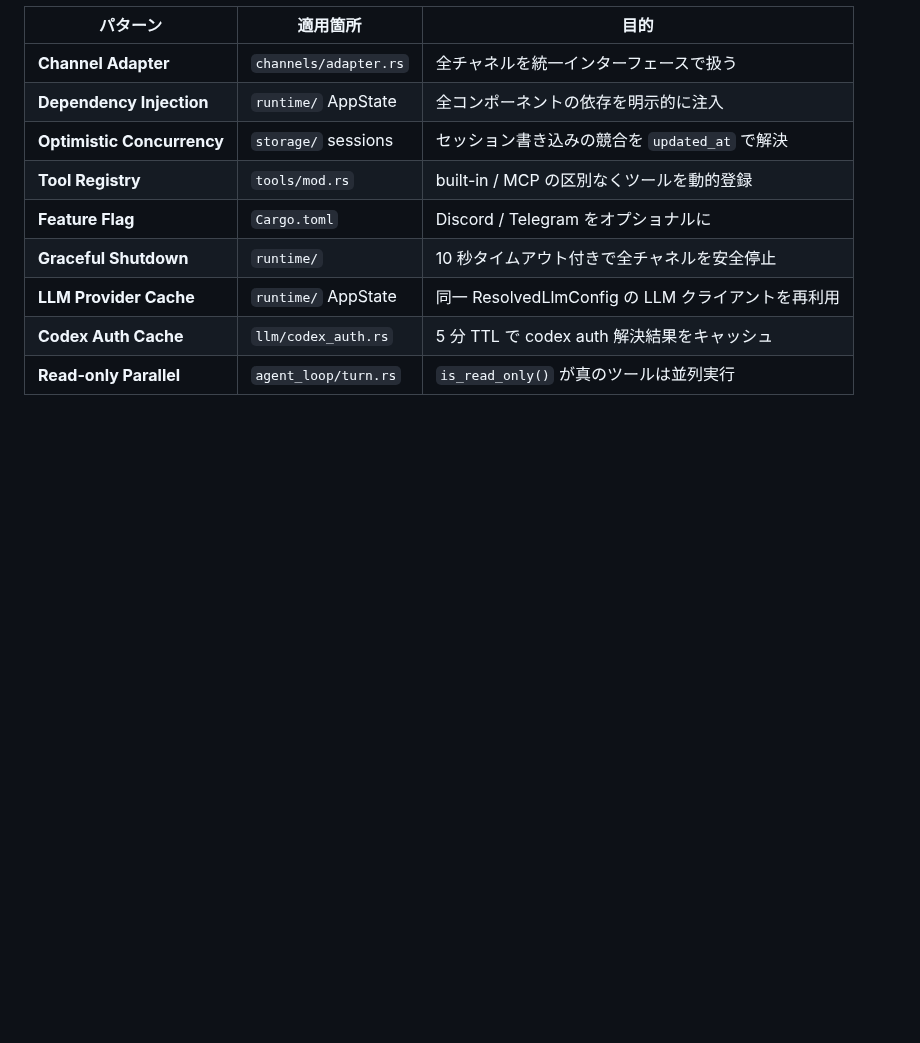
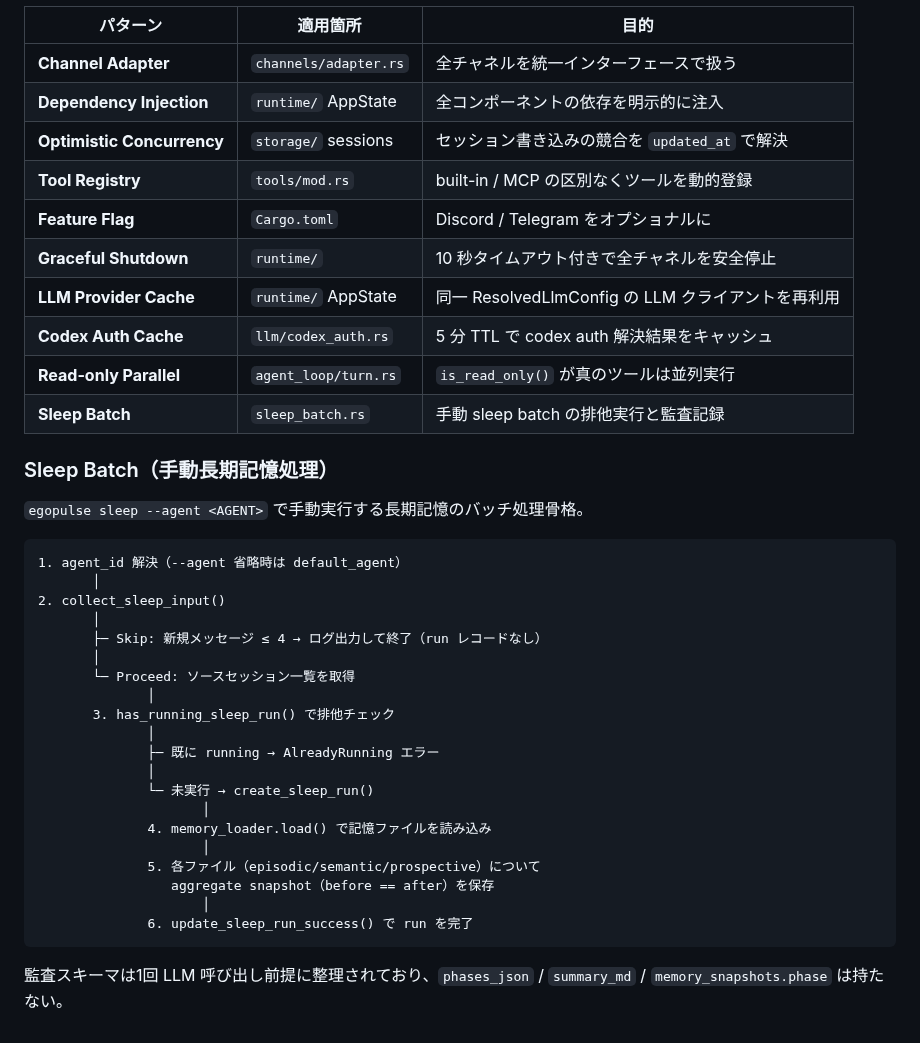
Before and after one commit to endo-ly/egopulse, a Markdown page: docs/architecture.md, the part around the change. GitHub-like rendering; blank space fills up the shorter version.

````diff
--- a/docs/architecture.md
+++ b/docs/architecture.md
@@ -290,3 +290,33 @@ pub trait ChannelAdapter: Send + Sync {
 | **LLM Provider Cache** | `runtime/` AppState | 同一 ResolvedLlmConfig の LLM クライアントを再利用 |
 | **Codex Auth Cache** | `llm/codex_auth.rs` | 5 分 TTL で codex auth 解決結果をキャッシュ |
 | **Read-only Parallel** | `agent_loop/turn.rs` | `is_read_only()` が真のツールは並列実行 |
+| **Sleep Batch** | `sleep_batch.rs` | 手動 sleep batch の排他実行と監査記録 |
+
+### Sleep Batch（手動長期記憶処理）
+
+`egopulse sleep --agent <AGENT>` で手動実行する長期記憶のバッチ処理骨格。
+
+```text
+1. agent_id 解決（--agent 省略時は default_agent）
+       │
+2. collect_sleep_input()
+       │
+       ├─ Skip: 新規メッセージ ≤ 4 → ログ出力して終了（run レコードなし）
+       │
+       └─ Proceed: ソースセッション一覧を取得
+              │
+       3. has_running_sleep_run() で排他チェック
+              │
+              ├─ 既に running → AlreadyRunning エラー
+              │
+              └─ 未実行 → create_sleep_run()
+                     │
+              4. memory_loader.load() で記憶ファイルを読み込み
+                     │
+              5. 各ファイル（episodic/semantic/prospective）について
+                 aggregate snapshot（before == after）を保存
+                     │
+              6. update_sleep_run_success() で run を完了
+```
+
+監査スキーマは1回 LLM 呼び出し前提に整理されており、`phases_json` / `summary_md` / `memory_snapshots.phase` は持たない。
````
Also changed, not shown: docs/commands.md (+13 -1 lines), docs/db.md (+25 -27 lines).
